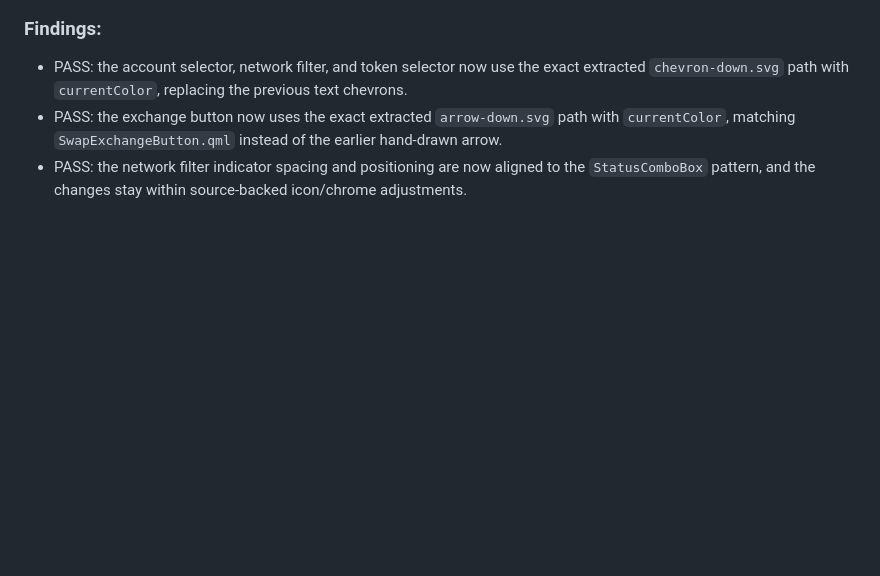
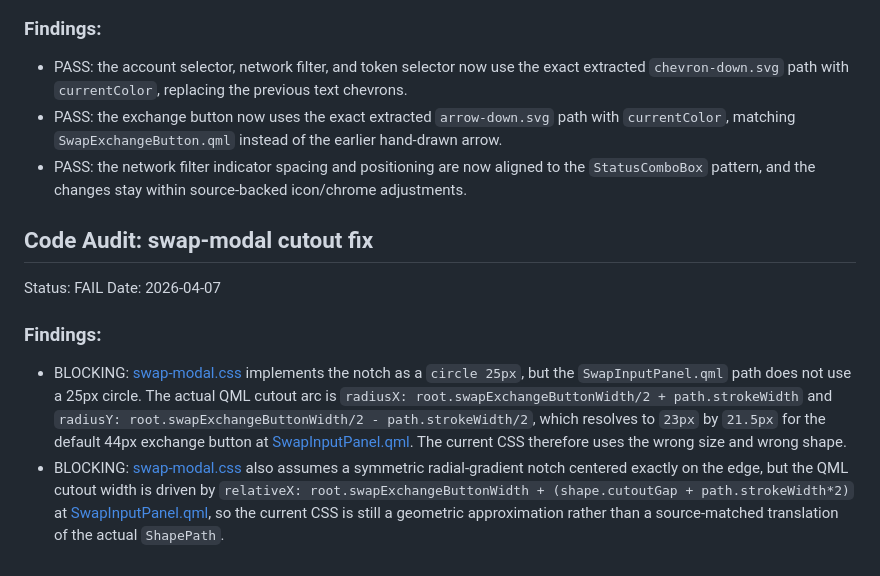
Before and after one commit to xAlisher/QML-to-vanilla-for-Status, a Markdown page: docs/audit/audit-swap-modal.md, the part around the change. GitHub-like rendering; blank space fills up the shorter version.

Commit message:
Audit Swap Modal cutout fix FAIL

```diff
--- a/docs/audit/audit-swap-modal.md
+++ b/docs/audit/audit-swap-modal.md
@@ -88,3 +88,11 @@ Date: 2026-04-07
 - PASS: the account selector, network filter, and token selector now use the exact extracted `chevron-down.svg` path with `currentColor`, replacing the previous text chevrons.
 - PASS: the exchange button now uses the exact extracted `arrow-down.svg` path with `currentColor`, matching `SwapExchangeButton.qml` instead of the earlier hand-drawn arrow.
 - PASS: the network filter indicator spacing and positioning are now aligned to the `StatusComboBox` pattern, and the changes stay within source-backed icon/chrome adjustments.
+
+## Code Audit: swap-modal cutout fix
+Status: FAIL
+Date: 2026-04-07
+
+### Findings:
+- BLOCKING: [swap-modal.css](/home/alisher/status-redesign/src/screens/swap-modal.css#L218) implements the notch as a `circle 25px`, but the `SwapInputPanel.qml` path does not use a 25px circle. The actual QML cutout arc is `radiusX: root.swapExchangeButtonWidth/2 + path.strokeWidth` and `radiusY: root.swapExchangeButtonWidth/2 - path.strokeWidth/2`, which resolves to `23px` by `21.5px` for the default 44px exchange button at [SwapInputPanel.qml](/home/alisher/status-desktop/ui/app/AppLayouts/Wallet/panels/SwapInputPanel.qml#L209). The current CSS therefore uses the wrong size and wrong shape.
+- BLOCKING: [swap-modal.css](/home/alisher/status-redesign/src/screens/swap-modal.css#L218) also assumes a symmetric radial-gradient notch centered exactly on the edge, but the QML cutout width is driven by `relativeX: root.swapExchangeButtonWidth + (shape.cutoutGap + path.strokeWidth*2)` at [SwapInputPanel.qml](/home/alisher/status-desktop/ui/app/AppLayouts/Wallet/panels/SwapInputPanel.qml#L210), so the current CSS is still a geometric approximation rather than a source-matched translation of the actual `ShapePath`.
```
